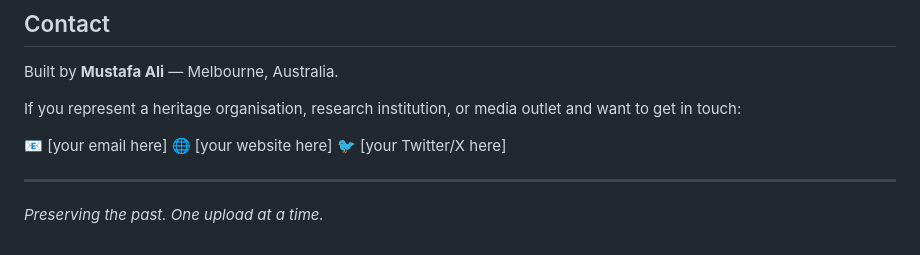
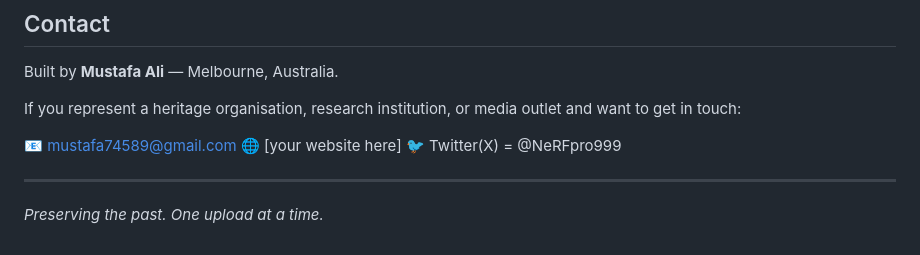
Before and after one commit to NeRFpro999/heritagelens, a Markdown page: README.md, the part around the change. GitHub-like rendering.

Commit message:
Update email and Twitter handle in README
Updated contact information in the README file.

```diff
--- a/README.md
+++ b/README.md
@@ -133,9 +133,9 @@ Built by **Mustafa Ali** — Melbourne, Australia.
 
 If you represent a heritage organisation, research institution, or media outlet and want to get in touch:
 
-📧 [your email here]
+📧 mustafa74589@gmail.com
 🌐 [your website here]
-🐦 [your Twitter/X here]
+🐦 Twitter(X) = @NeRFpro999
 
 ---
 
```
